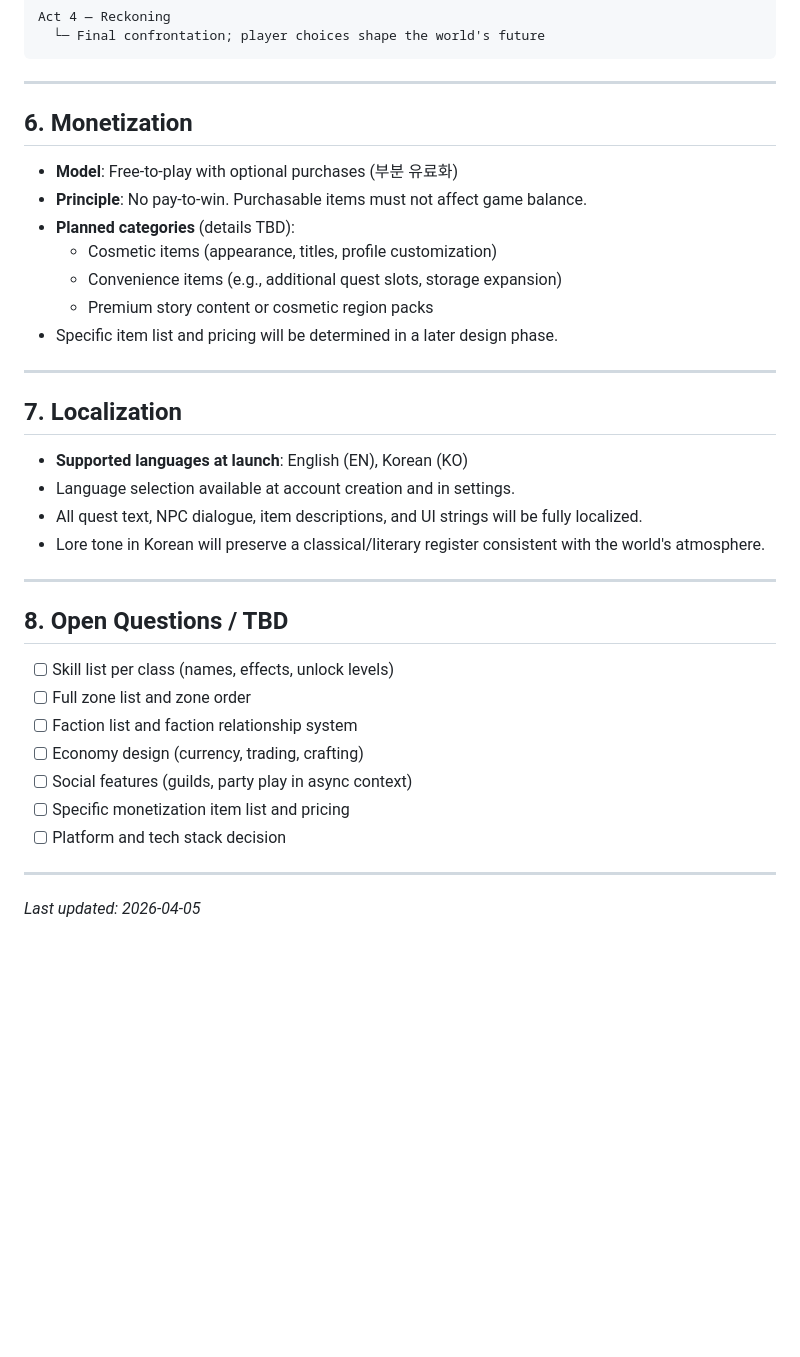
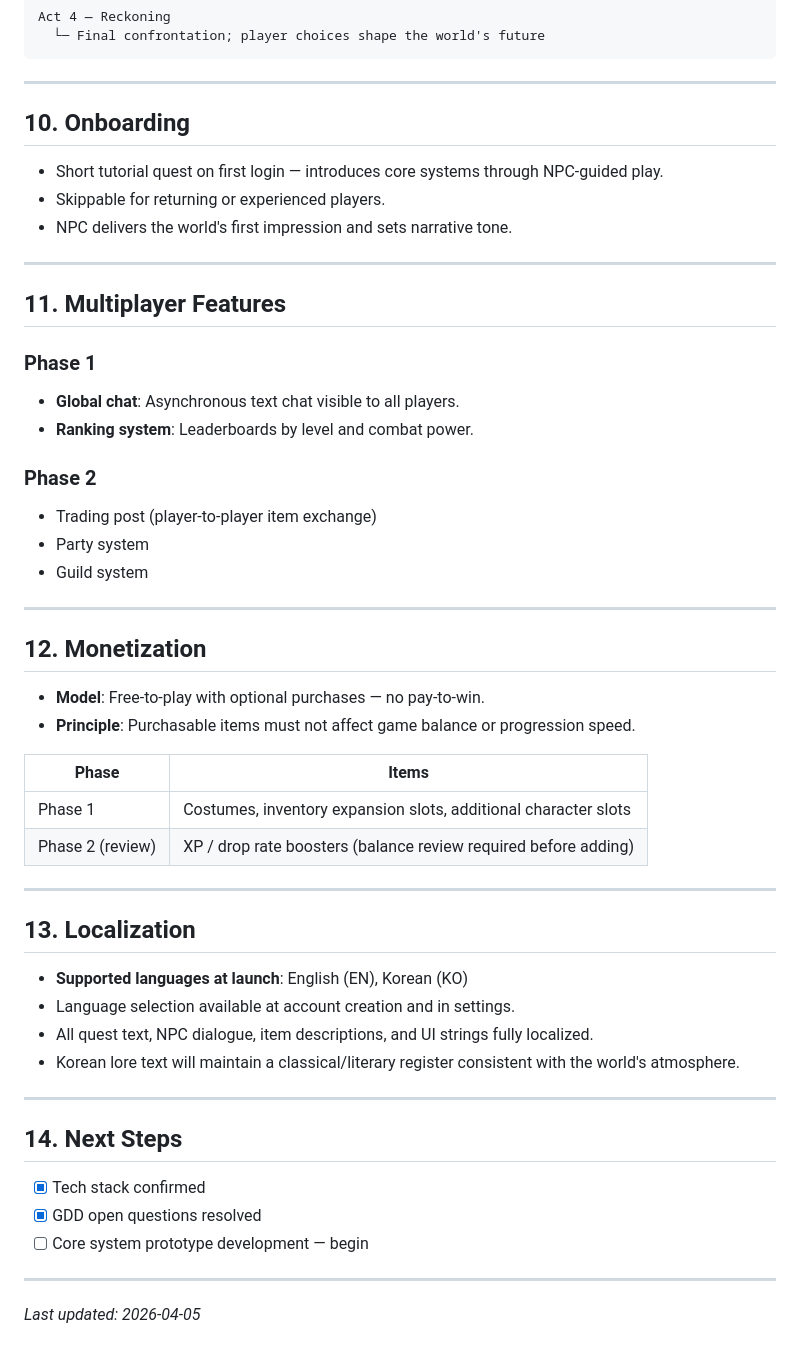
Before and after one commit to roid-eng/text-mmorpg, a Markdown page: GDD.md, the part around one of its changes. GitHub-like rendering; blank space fills up the shorter version.

```diff
--- a/GDD.md
+++ b/GDD.md
@@ -143,36 +184,53 @@ Act 4 — Reckoning
 
 ---
 
-## 6. Monetization
+## 10. Onboarding
 
-- **Model**: Free-to-play with optional purchases (부분 유료화)
-- **Principle**: No pay-to-win. Purchasable items must not affect game balance.
-- **Planned categories** (details TBD):
-  - Cosmetic items (appearance, titles, profile customization)
-  - Convenience items (e.g., additional quest slots, storage expansion)
-  - Premium story content or cosmetic region packs
-- Specific item list and pricing will be determined in a later design phase.
+- Short tutorial quest on first login — introduces core systems through NPC-guided play.
+- Skippable for returning or experienced players.
+- NPC delivers the world's first impression and sets narrative tone.
 
 ---
 
-## 7. Localization
+## 11. Multiplayer Features
+
+### Phase 1
+- **Global chat**: Asynchronous text chat visible to all players.
+- **Ranking system**: Leaderboards by level and combat power.
+
+### Phase 2
+- Trading post (player-to-player item exchange)
+- Party system
+- Guild system
+
+---
+
+## 12. Monetization
+
+- **Model**: Free-to-play with optional purchases — no pay-to-win.
+- **Principle**: Purchasable items must not affect game balance or progression speed.
+
+| Phase | Items |
+|---|---|
+| Phase 1 | Costumes, inventory expansion slots, additional character slots |
+| Phase 2 (review) | XP / drop rate boosters (balance review required before adding) |
+
+---
+
+## 13. Localization
 
 - **Supported languages at launch**: English (EN), Korean (KO)
 - Language selection available at account creation and in settings.
-- All quest text, NPC dialogue, item descriptions, and UI strings will be fully localized.
-- Lore tone in Korean will preserve a classical/literary register consistent with the world's atmosphere.
+- All quest text, NPC dialogue, item descriptions, and UI strings fully localized.
+- Korean lore text will maintain a classical/literary register consistent with the world's atmosphere.
 
 ---
 
-## 8. Open Questions / TBD
+## 14. Next Steps
 
-- [ ] Skill list per class (names, effects, unlock levels)
-- [ ] Full zone list and zone order
-- [ ] Faction list and faction relationship system
-- [ ] Economy design (currency, trading, crafting)
-- [ ] Social features (guilds, party play in async context)
-- [ ] Specific monetization item list and pricing
-- [ ] Platform and tech stack decision
+- [x] Tech stack confirmed
+- [x] GDD open questions resolved
+- [ ] Core system prototype development — begin
 
 ---
 
```
Also changed, not shown: other parts of GDD.md (+87 -46 lines).
